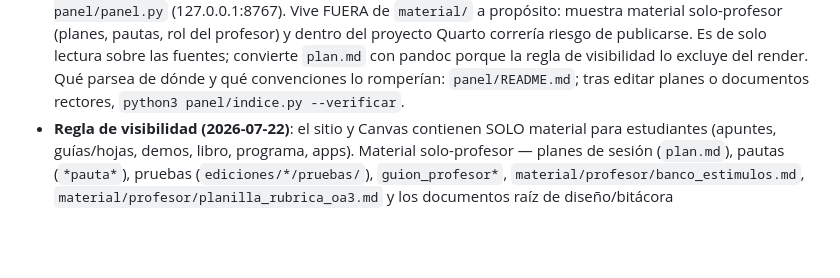
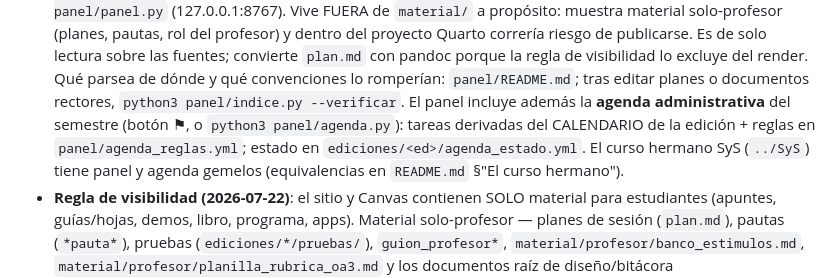
Before and after one commit to molivarito/acustica-musical, a Markdown page: CLAUDE.md, the part around the change. Rendered like a GitHub page; blank space fills up the shorter version.

```diff
--- a/CLAUDE.md
+++ b/CLAUDE.md
@@ -72,7 +72,13 @@ formación matemática y musical.
   `plan.md` con pandoc porque la regla de visibilidad lo excluye del
   render. Qué parsea de dónde y qué convenciones lo romperían:
   `panel/README.md`; tras editar planes o documentos rectores,
-  `python3 panel/indice.py --verificar`.
+  `python3 panel/indice.py --verificar`. El panel incluye además la
+  **agenda administrativa** del semestre (botón ⚑, o `python3
+  panel/agenda.py`): tareas derivadas del CALENDARIO de la edición +
+  reglas en `panel/agenda_reglas.yml`; estado en
+  `ediciones/<ed>/agenda_estado.yml`. El curso hermano SyS (`../SyS`)
+  tiene panel y agenda gemelos (equivalencias en `README.md` §"El curso
+  hermano").
 - **Regla de visibilidad (2026-07-22)**: el sitio y Canvas contienen
   SOLO material para estudiantes (apuntes, guías/hojas, demos, libro,
   programa, apps). Material solo-profesor — planes de sesión
```
Also changed, not shown: README.md (+25 -3 lines).
